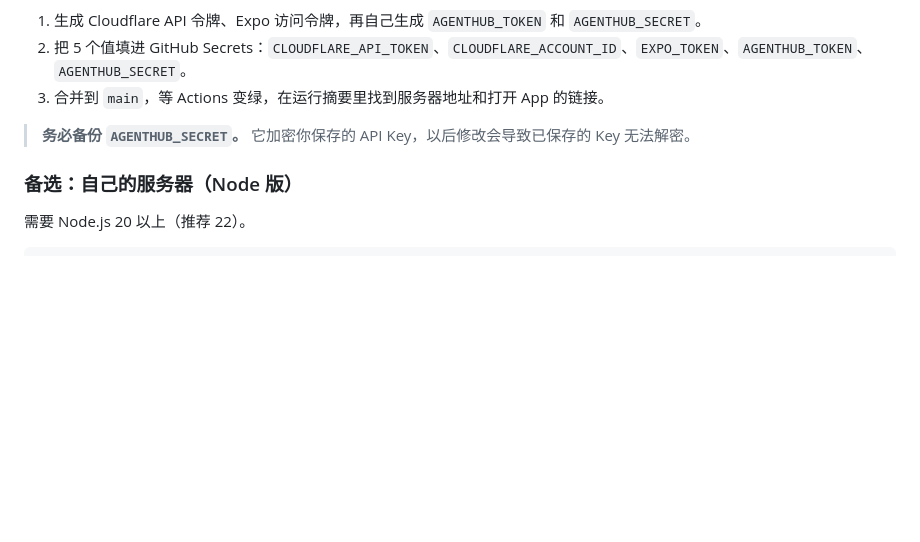
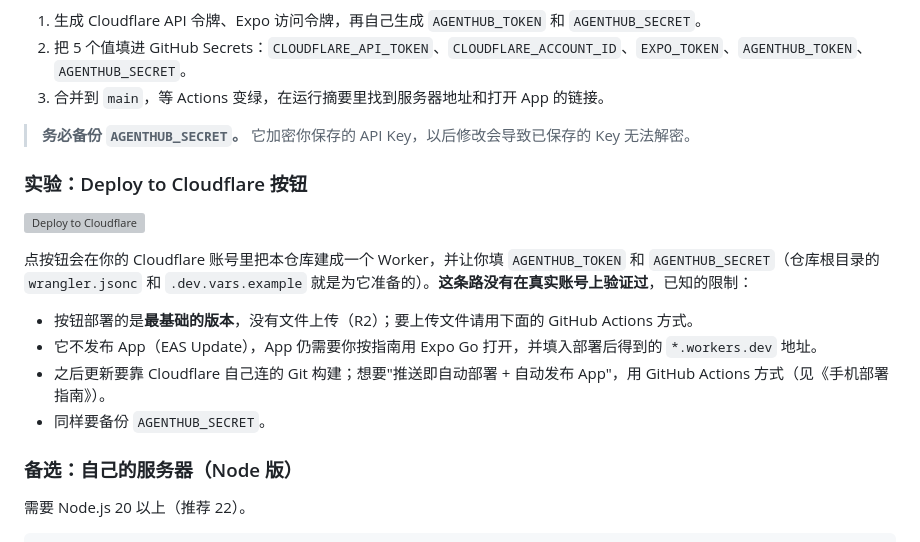
Before and after one commit to chen090728/agent-room, a Markdown page: README.md, the part around one of its changes. GitHub-like rendering; blank space fills up the shorter version; grey boxes are pictures that could not be loaded.

```diff
--- a/README.md
+++ b/README.md
@@ -38,6 +58,18 @@ Node 版和 Cloudflare 版共用 `core/` 里的全部业务逻辑，对 App 暴
 3. 合并到 `main`，等 Actions 变绿，在运行摘要里找到服务器地址和打开 App 的链接。
 
 > **务必备份 `AGENTHUB_SECRET`。** 它加密你保存的 API Key，以后修改会导致已保存的 Key 无法解密。
+
+### 实验：Deploy to Cloudflare 按钮
+
+[![Deploy to Cloudflare](https://deploy.workers.cloudflare.com/button)](https://deploy.workers.cloudflare.com/?url=https://github.com/chen090728/agent-room)
+
+点按钮会在你的 Cloudflare 账号里把本仓库建成一个 Worker，并让你填 `AGENTHUB_TOKEN` 和 `AGENTHUB_SECRET`（仓库根目录的
+`wrangler.jsonc` 和 `.dev.vars.example` 就是为它准备的）。**这条路没有在真实账号上验证过**，已知的限制：
+
+- 按钮部署的是**最基础的版本**，没有文件上传（R2）；要上传文件请用下面的 GitHub Actions 方式。
+- 它不发布 App（EAS Update），App 仍需要你按指南用 Expo Go 打开，并填入部署后得到的 `*.workers.dev` 地址。
+- 之后更新要靠 Cloudflare 自己连的 Git 构建；想要"推送即自动部署 + 自动发布 App"，用 GitHub Actions 方式（见《手机部署指南》）。
+- 同样要备份 `AGENTHUB_SECRET`。
 
 ### 备选：自己的服务器（Node 版）
 
```
Also changed, not shown: other parts of README.md (+36 -0 lines), PROGRESS.md (+15 -4 lines), SECURITY.md (added, +14 -0 lines), docs/screenshots/01-home.png (added), docs/screenshots/02-group-chat.png (added), docs/screenshots/03-pull-request.png (added), docs/screenshots/04-deploying.png (added), docs/screenshots/05-deployed.png (added), docs/screenshots/06-new-work-assistant.png (added), 4 other files.
